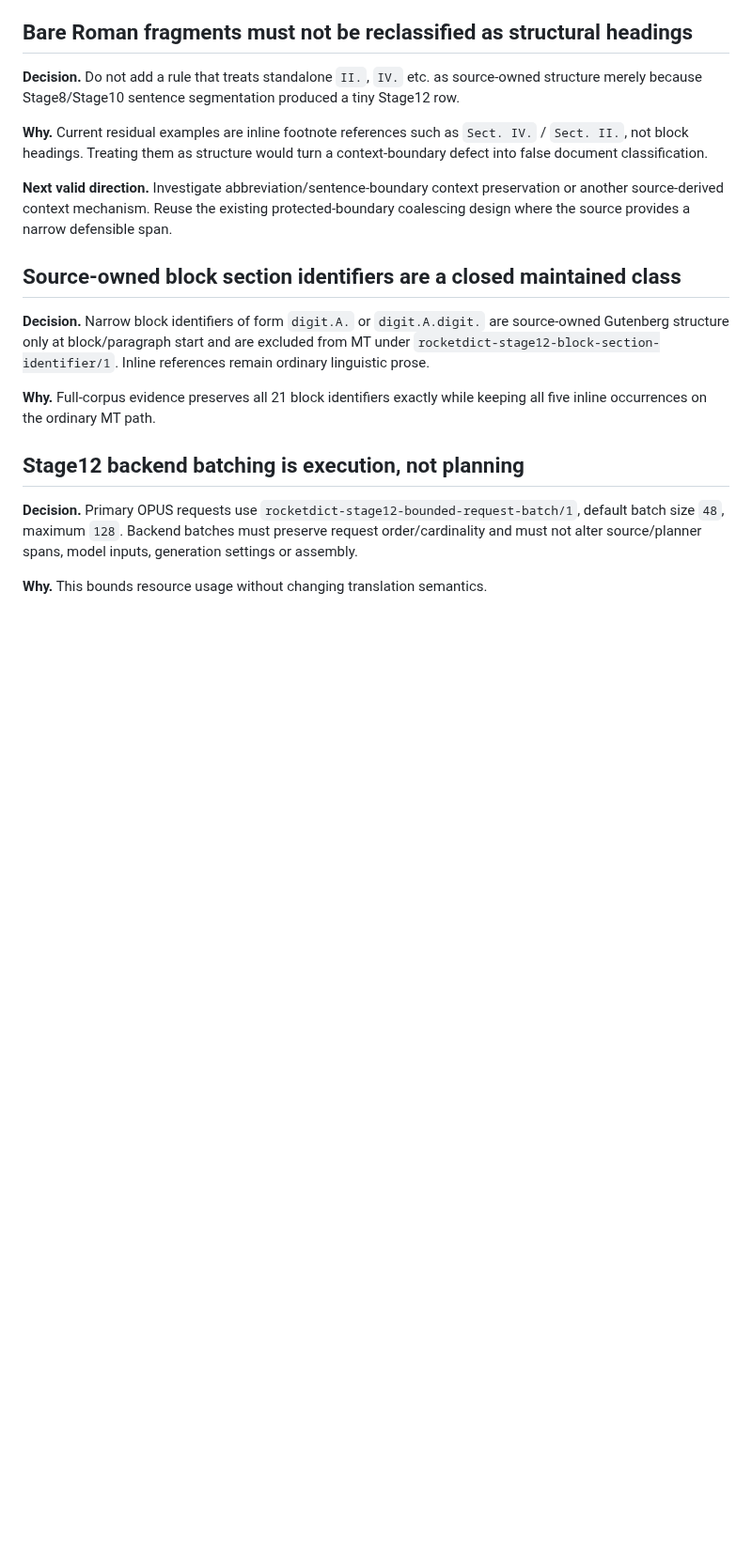
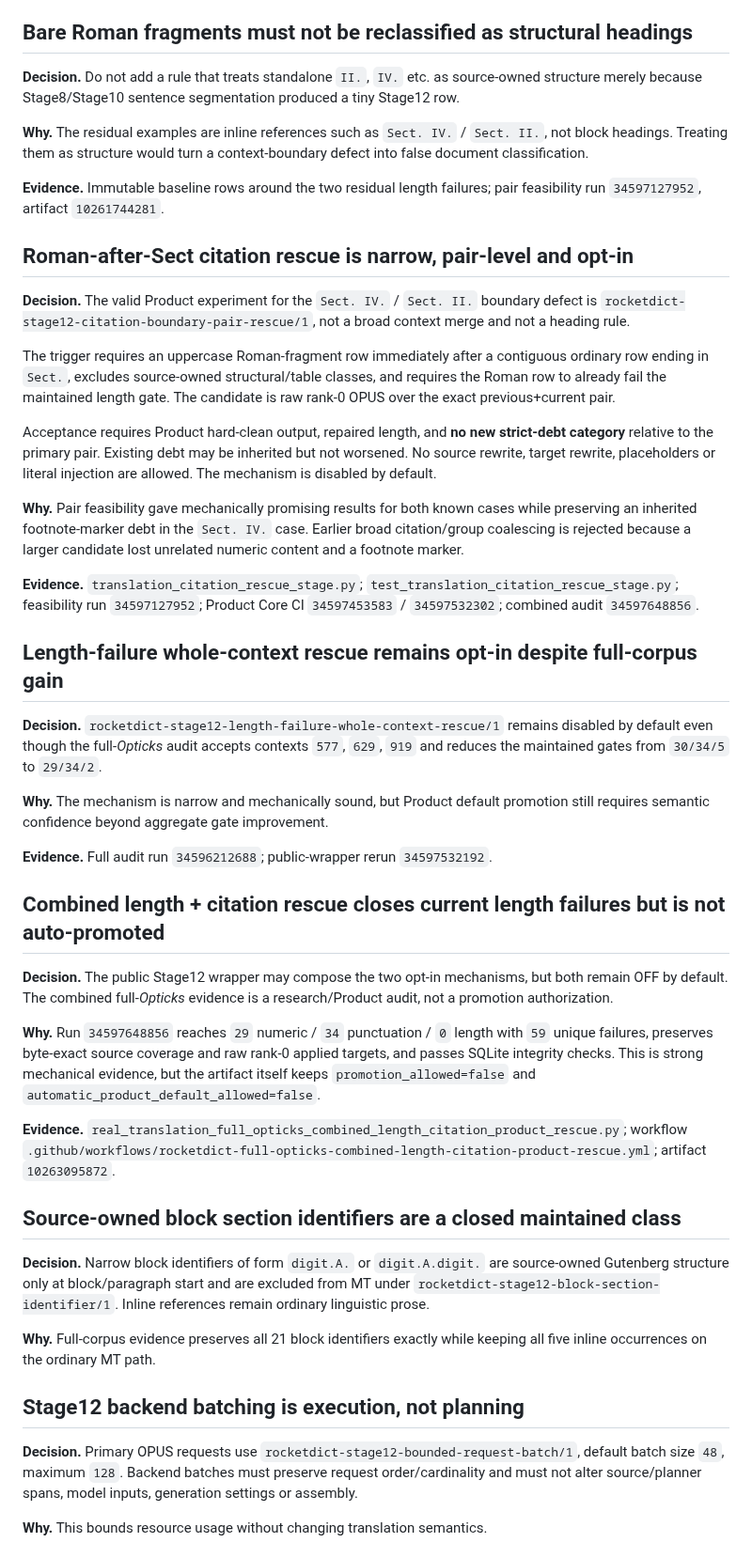
Before and after one commit to oss-lk/gerkonkv-site, a Markdown page: docs/memory/DECISIONS.md, the part around one of its changes. Shown at 94% size. Drawn GitHub-style; blank space fills up the shorter version.

Commit message:
Record citation rescue and L1 recovery decisions

```diff
--- a/docs/memory/DECISIONS.md
+++ b/docs/memory/DECISIONS.md
@@ -76,9 +76,37 @@ All are isolated byte-exact; only documented English abbreviations/headings may
 
 **Decision.** Do not add a rule that treats standalone `II.`, `IV.` etc. as source-owned structure merely because Stage8/Stage10 sentence segmentation produced a tiny Stage12 row.
 
-**Why.** Current residual examples are inline footnote references such as `Sect. IV.` / `Sect. II.`, not block headings. Treating them as structure would turn a context-boundary defect into false document classification.
+**Why.** The residual examples are inline references such as `Sect. IV.` / `Sect. II.`, not block headings. Treating them as structure would turn a context-boundary defect into false document classification.
 
-**Next valid direction.** Investigate abbreviation/sentence-boundary context preservation or another source-derived context mechanism. Reuse the existing protected-boundary coalescing design where the source provides a narrow defensible span.
+**Evidence.** Immutable baseline rows around the two residual length failures; pair feasibility run `34597127952`, artifact `10261744281`.
+
+## Roman-after-Sect citation rescue is narrow, pair-level and opt-in
+
+**Decision.** The valid Product experiment for the `Sect. IV.` / `Sect. II.` boundary defect is `rocketdict-stage12-citation-boundary-pair-rescue/1`, not a broad context merge and not a heading rule.
+
+The trigger requires an uppercase Roman-fragment row immediately after a contiguous ordinary row ending in `Sect.`, excludes source-owned structural/table classes, and requires the Roman row to already fail the maintained length gate. The candidate is raw rank-0 OPUS over the exact previous+current pair.
+
+Acceptance requires Product hard-clean output, repaired length, and **no new strict-debt category** relative to the primary pair. Existing debt may be inherited but not worsened. No source rewrite, target rewrite, placeholders or literal injection are allowed. The mechanism is disabled by default.
+
+**Why.** Pair feasibility gave mechanically promising results for both known cases while preserving an inherited footnote-marker debt in the `Sect. IV.` case. Earlier broad citation/group coalescing is rejected because a larger candidate lost unrelated numeric content and a footnote marker.
+
+**Evidence.** `translation_citation_rescue_stage.py`; `test_translation_citation_rescue_stage.py`; feasibility run `34597127952`; Product Core CI `34597453583` / `34597532302`; combined audit `34597648856`.
+
+## Length-failure whole-context rescue remains opt-in despite full-corpus gain
+
+**Decision.** `rocketdict-stage12-length-failure-whole-context-rescue/1` remains disabled by default even though the full-*Opticks* audit accepts contexts `577`, `629`, `919` and reduces the maintained gates from `30/34/5` to `29/34/2`.
+
+**Why.** The mechanism is narrow and mechanically sound, but Product default promotion still requires semantic confidence beyond aggregate gate improvement.
+
+**Evidence.** Full audit run `34596212688`; public-wrapper rerun `34597532192`.
+
+## Combined length + citation rescue closes current length failures but is not auto-promoted
+
+**Decision.** The public Stage12 wrapper may compose the two opt-in mechanisms, but both remain OFF by default. The combined full-*Opticks* evidence is a research/Product audit, not a promotion authorization.
+
+**Why.** Run `34597648856` reaches `29` numeric / `34` punctuation / `0` length with `59` unique failures, preserves byte-exact source coverage and raw rank-0 applied targets, and passes SQLite integrity checks. This is strong mechanical evidence, but the artifact itself keeps `promotion_allowed=false` and `automatic_product_default_allowed=false`.
+
+**Evidence.** `real_translation_full_opticks_combined_length_citation_product_rescue.py`; workflow `.github/workflows/rocketdict-full-opticks-combined-length-citation-product-rescue.yml`; artifact `10263095872`.
 
 ## Source-owned block section identifiers are a closed maintained class
 
```
Also changed, not shown: other parts of docs/memory/DECISIONS.md (+10 -8 lines).
